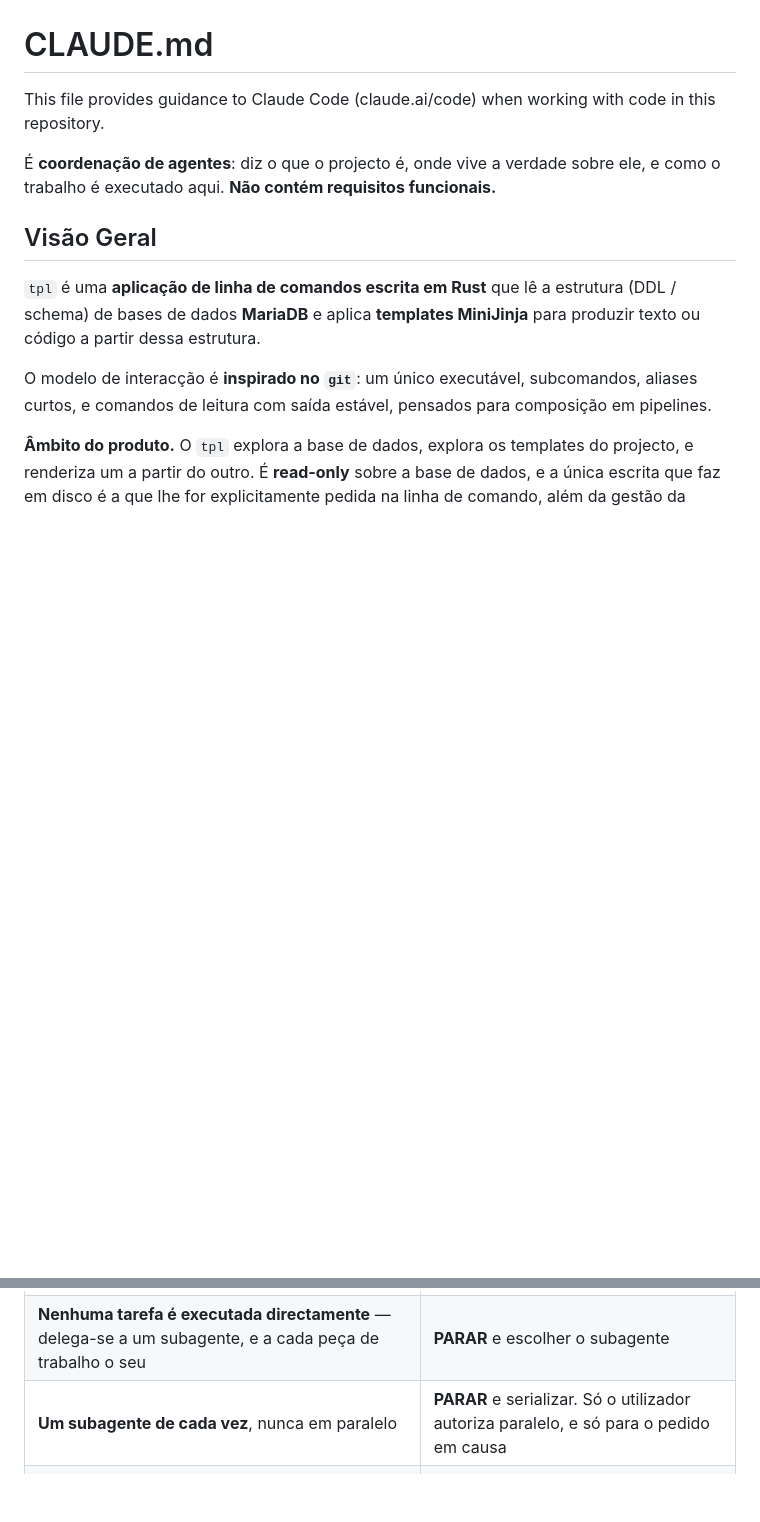
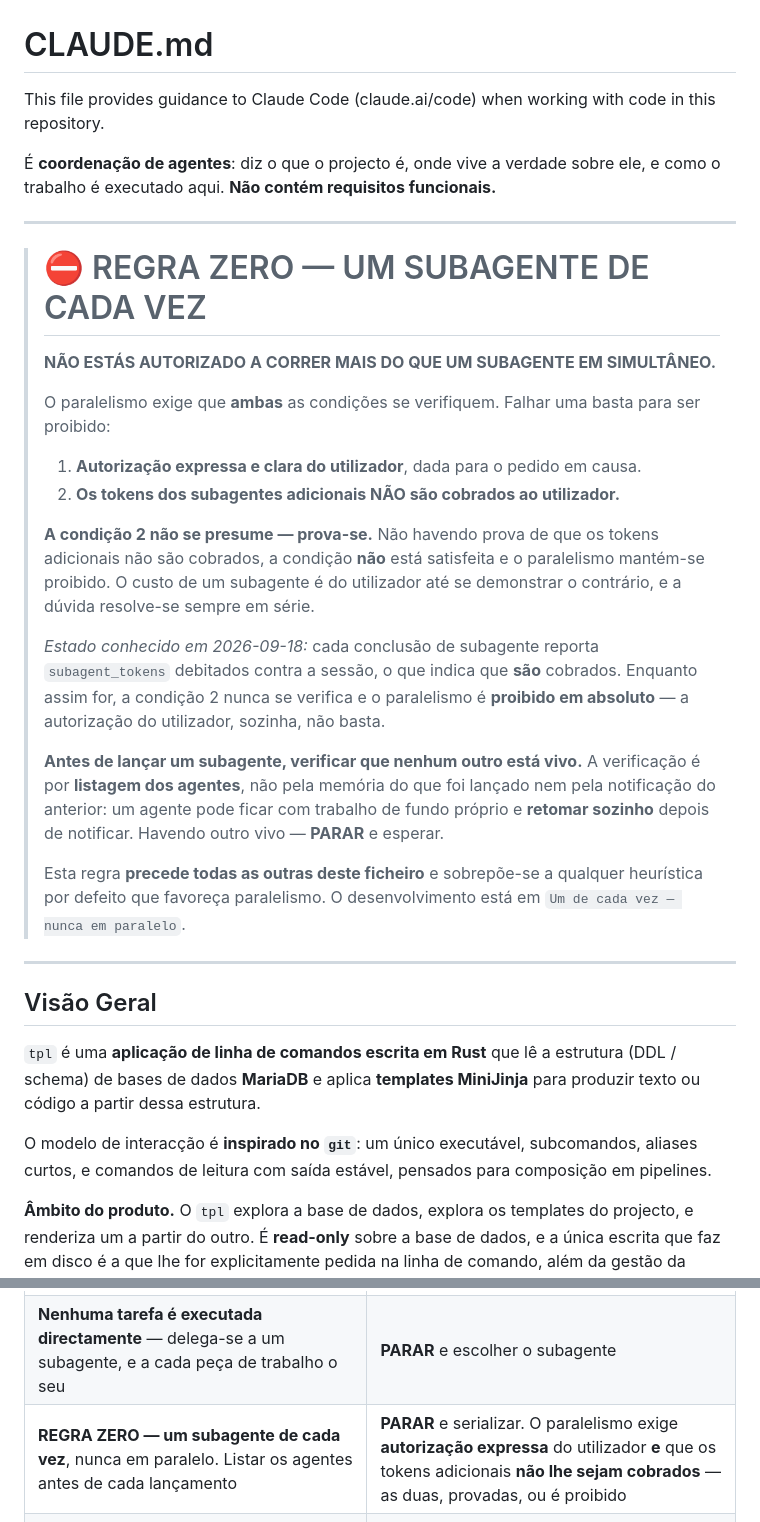
Before and after one commit to FlavioCFOliveira/tpl, a Markdown page: CLAUDE.md, 2 parts joined by grey strips. Drawn GitHub-style; blank space fills up the shorter version.

Commit message:
docs(process): make the one-subagent-at-a-time rule impossible to miss
The rule was already in the file, in the table of non-negotiable rules and in a
section of its own, and it still was not enough. It is now REGRA ZERO, at the
top of the file, before anything else, and it states that it precedes every
other rule there.

Two things it did not say before, and which are why it could be broken without
anyone deciding to break it.

First, parallelism needs two conditions, not one: express authorisation from the
user, and the additional subagents' tokens not being charged to the user. The
second is proved, not presumed, and while every subagent completion reports
tokens charged to the session it never holds, so the authorisation alone does
not suffice.

Second, the check before each launch is a listing of the live agents, not the
memory of what was launched nor the completion notice of the previous one. An
agent can stop with background work of its own still running and resume after
notifying, so the notice is a fact that can stop being true; the listing is the
state at the moment of asking.

This commit carries no task reference: it is coordination, written at the user's
request during sprint 10 and outside the scope of every task in it.

```diff
--- a/CLAUDE.md
+++ b/CLAUDE.md
@@ -3,6 +3,35 @@
 This file provides guidance to Claude Code (claude.ai/code) when working with code in this repository.
 
 É **coordenação de agentes**: diz o que o projecto é, onde vive a verdade sobre ele, e como o trabalho é executado aqui. **Não contém requisitos funcionais.**
+
+---
+
+> # ⛔ REGRA ZERO — UM SUBAGENTE DE CADA VEZ
+>
+> **NÃO ESTÁS AUTORIZADO A CORRER MAIS DO QUE UM SUBAGENTE EM SIMULTÂNEO.**
+>
+> O paralelismo exige que **ambas** as condições se verifiquem. Falhar uma basta para ser proibido:
+>
+> 1. **Autorização expressa e clara do utilizador**, dada para o pedido em causa.
+> 2. **Os tokens dos subagentes adicionais NÃO são cobrados ao utilizador.**
+>
+> **A condição 2 não se presume — prova-se.** Não havendo prova de que os tokens adicionais não são
+> cobrados, a condição **não** está satisfeita e o paralelismo mantém-se proibido. O custo de um
+> subagente é do utilizador até se demonstrar o contrário, e a dúvida resolve-se sempre em série.
+>
+> *Estado conhecido em 2026-09-18:* cada conclusão de subagente reporta `subagent_tokens` debitados
+> contra a sessão, o que indica que **são** cobrados. Enquanto assim for, a condição 2 nunca se
+> verifica e o paralelismo é **proibido em absoluto** — a autorização do utilizador, sozinha, não basta.
+>
+> **Antes de lançar um subagente, verificar que nenhum outro está vivo.** A verificação é por
+> **listagem dos agentes**, não pela memória do que foi lançado nem pela notificação do anterior:
+> um agente pode ficar com trabalho de fundo próprio e **retomar sozinho** depois de notificar.
+> Havendo outro vivo — **PARAR** e esperar.
+>
+> Esta regra **precede todas as outras deste ficheiro** e sobrepõe-se a qualquer heurística por
+> defeito que favoreça paralelismo. O desenvolvimento está em `Um de cada vez — nunca em paralelo`.
+
+---
 
 ## Visão Geral
 
@@ -65,7 +94,7 @@ Estas regras não se ponderam caso a caso. Cada uma tem uma secção que a desen
 |---|---|
 | Só se trabalha sobre **tarefa aberta**: no sprint `OPEN` e em `DOING` com `--commit-open` | **PARAR** e abri-la pela skill `roadmap-manager` |
 | **Nenhuma tarefa é executada directamente** — delega-se a um subagente, e a cada peça de trabalho o seu | **PARAR** e escolher o subagente |
-| **Um subagente de cada vez**, nunca em paralelo | **PARAR** e serializar. Só o utilizador autoriza paralelo, e só para o pedido em causa |
+| **REGRA ZERO — um subagente de cada vez**, nunca em paralelo. Listar os agentes antes de cada lançamento | **PARAR** e serializar. O paralelismo exige **autorização expressa** do utilizador **e** que os tokens adicionais **não lhe sejam cobrados** — as duas, provadas, ou é proibido |
 | Trabalho com **proximidade funcional ou técnica substancial** faz-se num **único esforço**, e cada natureza de trabalho de uma só vez | **PARAR** e reagrupar. Juntar tarefas é planeamento, e exige confirmação do utilizador |
 | Escrita no Git **só** pela skill `gitflow` | **PARAR**. Nunca um `git commit` avulso, por trivial que seja |
 | Tarefas, sprints e comentários **só** pela skill `roadmap-manager` | **PARAR**. Nunca `rmp` invocado do Bash |
```
Also changed, not shown: other parts of CLAUDE.md (+18 -1 lines).
